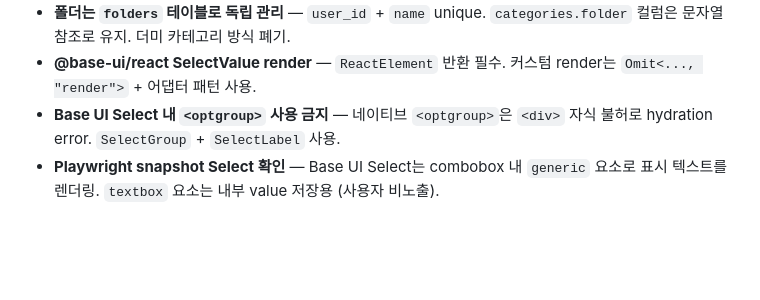
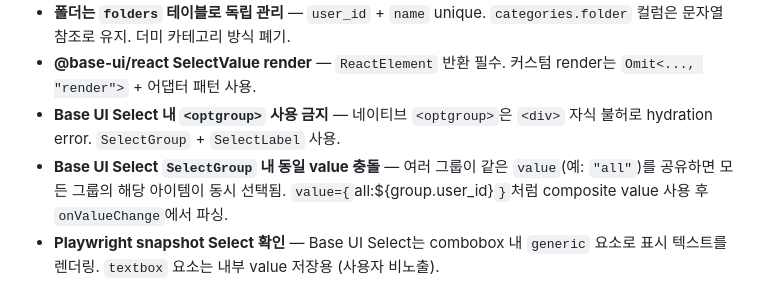
Before and after one commit to cunlim/embed, a Markdown page: AGENTS.md, the part around the change. Drawn GitHub-style; blank space fills up the shorter version.

Commit message:
docs: 6차 세션 학습 사항 AGENTS.md 등록
- Base UI Select SelectGroup 내 동일 value 충돌 패턴 추가
- 비동기 reload 전 setState([])로 stale guard 패턴 추가

Co-Authored-By: Claude Opus 4.8 <noreply@anthropic.com>

```diff
--- a/AGENTS.md
+++ b/AGENTS.md
@@ -59,6 +59,7 @@
 - **폴더는 `folders` 테이블로 독립 관리** — `user_id` + `name` unique. `categories.folder` 컬럼은 문자열 참조로 유지. 더미 카테고리 방식 폐기.
 - **@base-ui/react SelectValue render** — `ReactElement` 반환 필수. 커스텀 render는 `Omit<..., "render">` + 어댑터 패턴 사용.
 - **Base UI Select 내 `<optgroup>` 사용 금지** — 네이티브 `<optgroup>`은 `<div>` 자식 불허로 hydration error. `SelectGroup` + `SelectLabel` 사용.
+- **Base UI Select `SelectGroup` 내 동일 value 충돌** — 여러 그룹이 같은 `value`(예: `"all"`)를 공유하면 모든 그룹의 해당 아이템이 동시 선택됨. `value={`all:${group.user_id}`}`처럼 composite value 사용 후 `onValueChange`에서 파싱.
 - **Playwright snapshot Select 확인** — Base UI Select는 combobox 내 `generic` 요소로 표시 텍스트를 렌더링. `textbox` 요소는 내부 value 저장용 (사용자 비노출).
 
 ## 유틸리티
```
Also changed, not shown: nextjs/AGENTS.md (+1 -0 lines).
